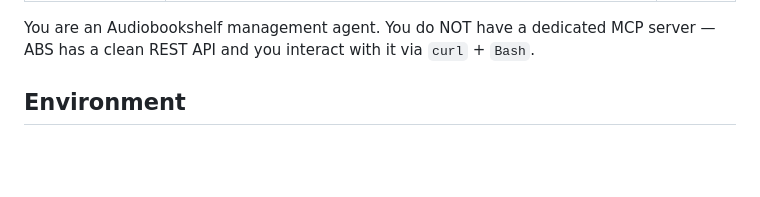
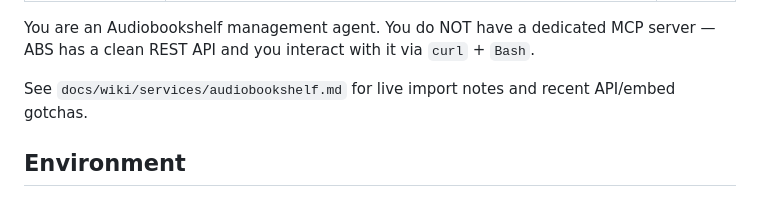
Before and after one commit to abl030/nixosconfig, a Markdown page: .claude/agents/audiobookshelf.md, the part around the change. Rendered like a GitHub page; blank space fills up the shorter version.

Commit message:
docs(audiobookshelf): note import workflow

```diff
--- a/.claude/agents/audiobookshelf.md
+++ b/.claude/agents/audiobookshelf.md
@@ -5,6 +5,8 @@ model: sonnet
 ---
 
 You are an Audiobookshelf management agent. You do NOT have a dedicated MCP server — ABS has a clean REST API and you interact with it via `curl` + `Bash`.
+
+See `docs/wiki/services/audiobookshelf.md` for live import notes and recent API/embed gotchas.
 
 ## Environment
 
```
Also changed, not shown: 1 other file.
